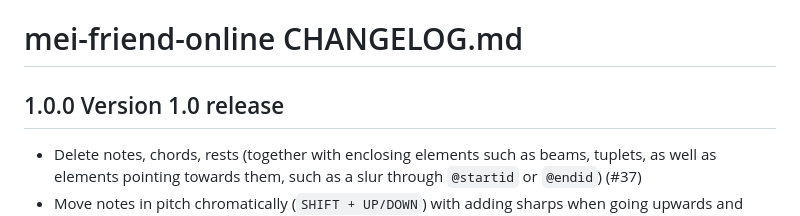
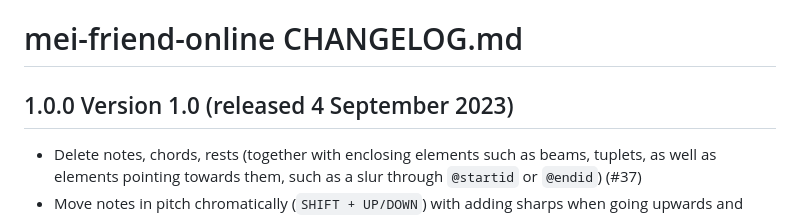
Before and after one commit to mei-friend/mei-friend, a Markdown page: CHANGELOG.md, the part around the change. Drawn GitHub-style.

Commit message:
Update changelog

```diff
--- a/CHANGELOG.md
+++ b/CHANGELOG.md
@@ -1,6 +1,6 @@
 # mei-friend-online CHANGELOG.md
 
-## 1.0.0 Version 1.0 release
+## 1.0.0 Version 1.0 (released 4 September 2023)
 * Delete notes, chords, rests (together with enclosing elements such as beams, tuplets, as well as elements pointing towards them, such as a slur through `@startid` or `@endid`) (#37)
 * Move notes in pitch chromatically (`SHIFT + UP/DOWN`) with adding sharps when going upwards and flats when going downwards (enhancement #36)
 * Provide menu items and keyboard shortcuts to insert accidentals (+, -, =) (feature request #35)
```
